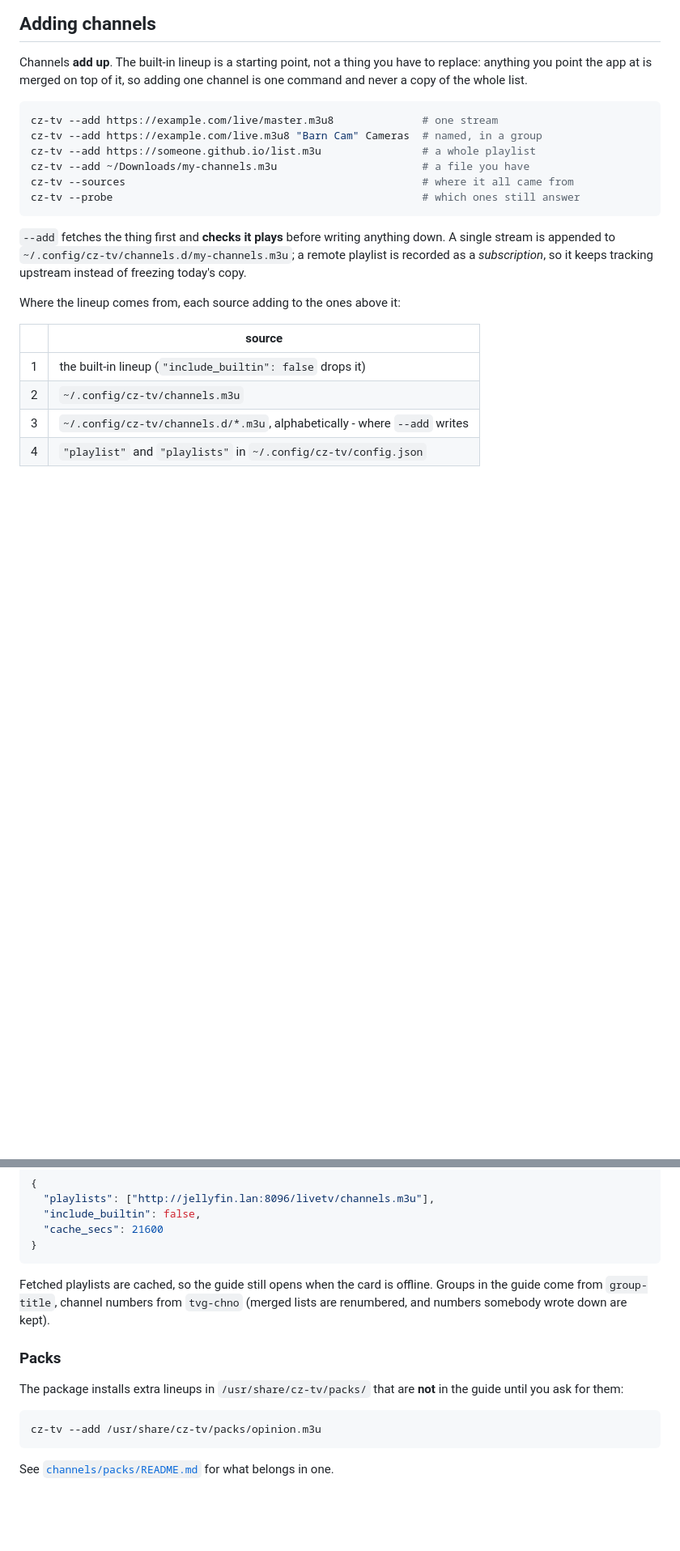
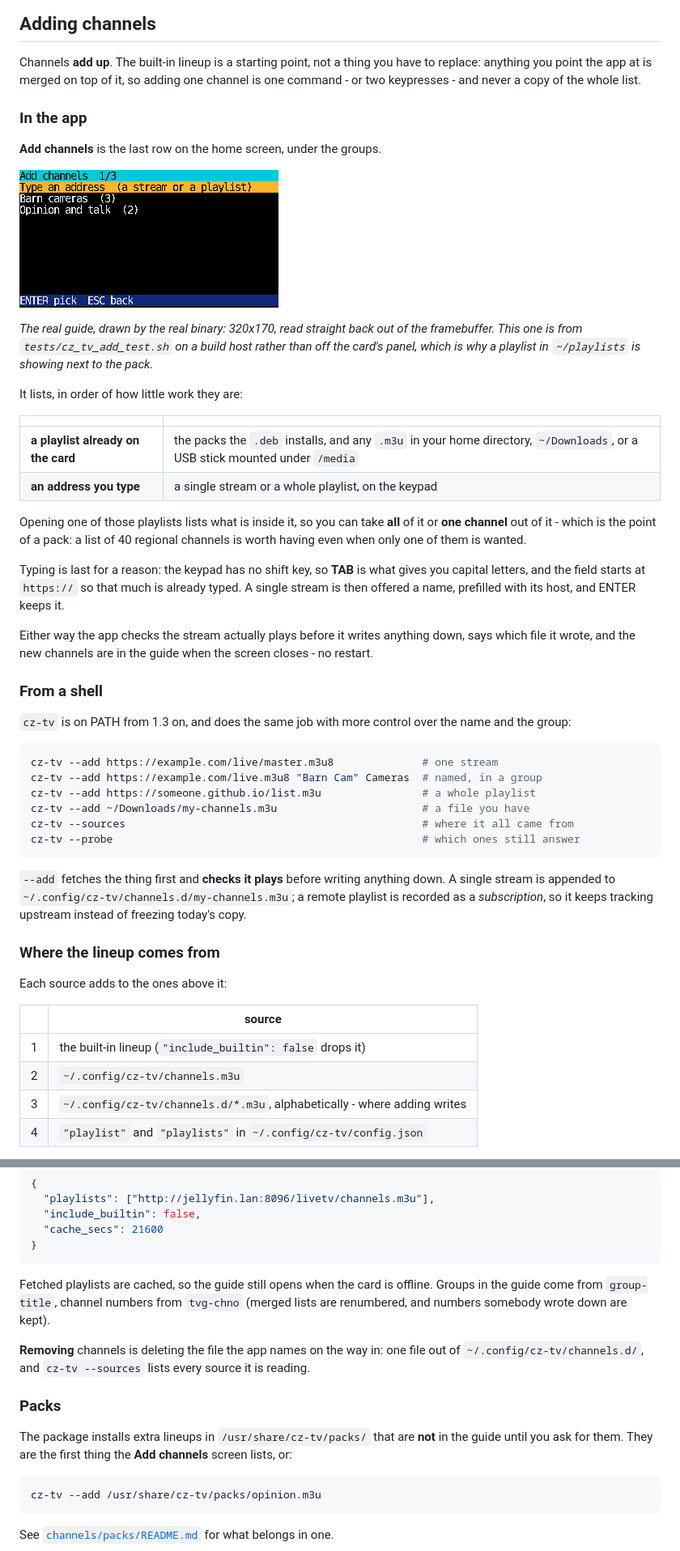
Before and after one commit to argosautomation/cz-tv, a Markdown page: README.md, 2 parts joined by grey strips. Shown at 81% size. GitHub-like rendering; pictures changed too: docs/add.png (added); blank space fills up the shorter version.

````diff
--- a/README.md
+++ b/README.md
@@ -82,7 +93,44 @@ It appears in the launcher as **TV**.
 
 Channels **add up**. The built-in lineup is a starting point, not a thing you
 have to replace: anything you point the app at is merged on top of it, so
-adding one channel is one command and never a copy of the whole list.
+adding one channel is one command - or two keypresses - and never a copy of the
+whole list.
+
+### In the app
+
+**Add channels** is the last row on the home screen, under the groups.
+
+![the Add channels screen](docs/add.png)
+
+*The real guide, drawn by the real binary: 320x170, read straight back out of
+the framebuffer. This one is from `tests/cz_tv_add_test.sh` on a build host
+rather than off the card's panel, which is why a playlist in `~/playlists` is
+showing next to the pack.*
+
+It lists, in order of how little work they are:
+
+| | |
+|---|---|
+| **a playlist already on the card** | the packs the `.deb` installs, and any `.m3u` in your home directory, `~/Downloads`, or a USB stick mounted under `/media` |
+| **an address you type** | a single stream or a whole playlist, on the keypad |
+
+Opening one of those playlists lists what is inside it, so you can take **all**
+of it or **one channel** out of it - which is the point of a pack: a list of 40
+regional channels is worth having even when only one of them is wanted.
+
+Typing is last for a reason: the keypad has no shift key, so **TAB** is what
+gives you capital letters, and the field starts at `https://` so that much is
+already typed. A single stream is then offered a name, prefilled with its host,
+and ENTER keeps it.
+
+Either way the app checks the stream actually plays before it writes anything
+down, says which file it wrote, and the new channels are in the guide when the
+screen closes - no restart.
+
+### From a shell
+
+`cz-tv` is on PATH from 1.3 on, and does the same job with more control over
+the name and the group:
 
 ```sh
 cz-tv --add https://example.com/live/master.m3u8              # one stream
@@ -98,13 +146,15 @@ down. A single stream is appended to `~/.config/cz-tv/channels.d/my-channels.m3u
 a remote playlist is recorded as a *subscription*, so it keeps tracking upstream
 instead of freezing today's copy.
 
-Where the lineup comes from, each source adding to the ones above it:
+### Where the lineup comes from
+
+Each source adds to the ones above it:
 
 | | source |
 |---|---|
 | 1 | the built-in lineup (`"include_builtin": false` drops it) |
 | 2 | `~/.config/cz-tv/channels.m3u` |
-| 3 | `~/.config/cz-tv/channels.d/*.m3u`, alphabetically - where `--add` writes |
+| 3 | `~/.config/cz-tv/channels.d/*.m3u`, alphabetically - where adding writes |
 | 4 | `"playlist"` and `"playlists"` in `~/.config/cz-tv/config.json` |
 
 **A later source wins on a channel name.** That is how you replace a built-in
@@ -126,10 +176,15 @@ offline. Groups in the guide come from `group-title`, channel numbers from
 `tvg-chno` (merged lists are renumbered, and numbers somebody wrote down are
 kept).
 
+**Removing** channels is deleting the file the app names on the way in: one
+file out of `~/.config/cz-tv/channels.d/`, and `cz-tv --sources` lists every
+source it is reading.
+
 ### Packs
 
 The package installs extra lineups in `/usr/share/cz-tv/packs/` that are **not**
-in the guide until you ask for them:
+in the guide until you ask for them. They are the first thing the **Add
+channels** screen lists, or:
 
 ```sh
 cz-tv --add /usr/share/cz-tv/packs/opinion.m3u
````
Also changed, not shown: other parts of README.md (+28 -7 lines), channels/packs/README.md (+6 -2 lines), 10 other files.
